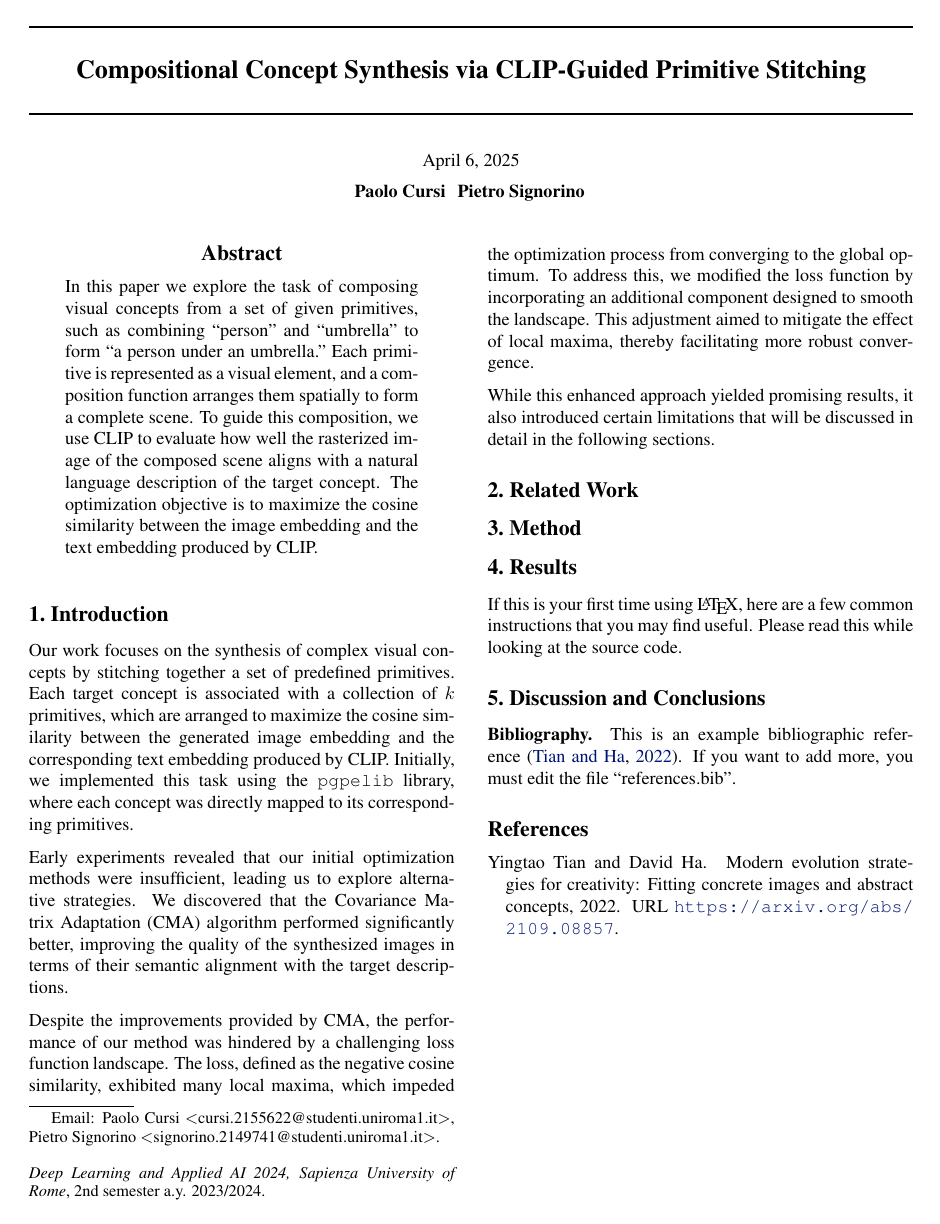
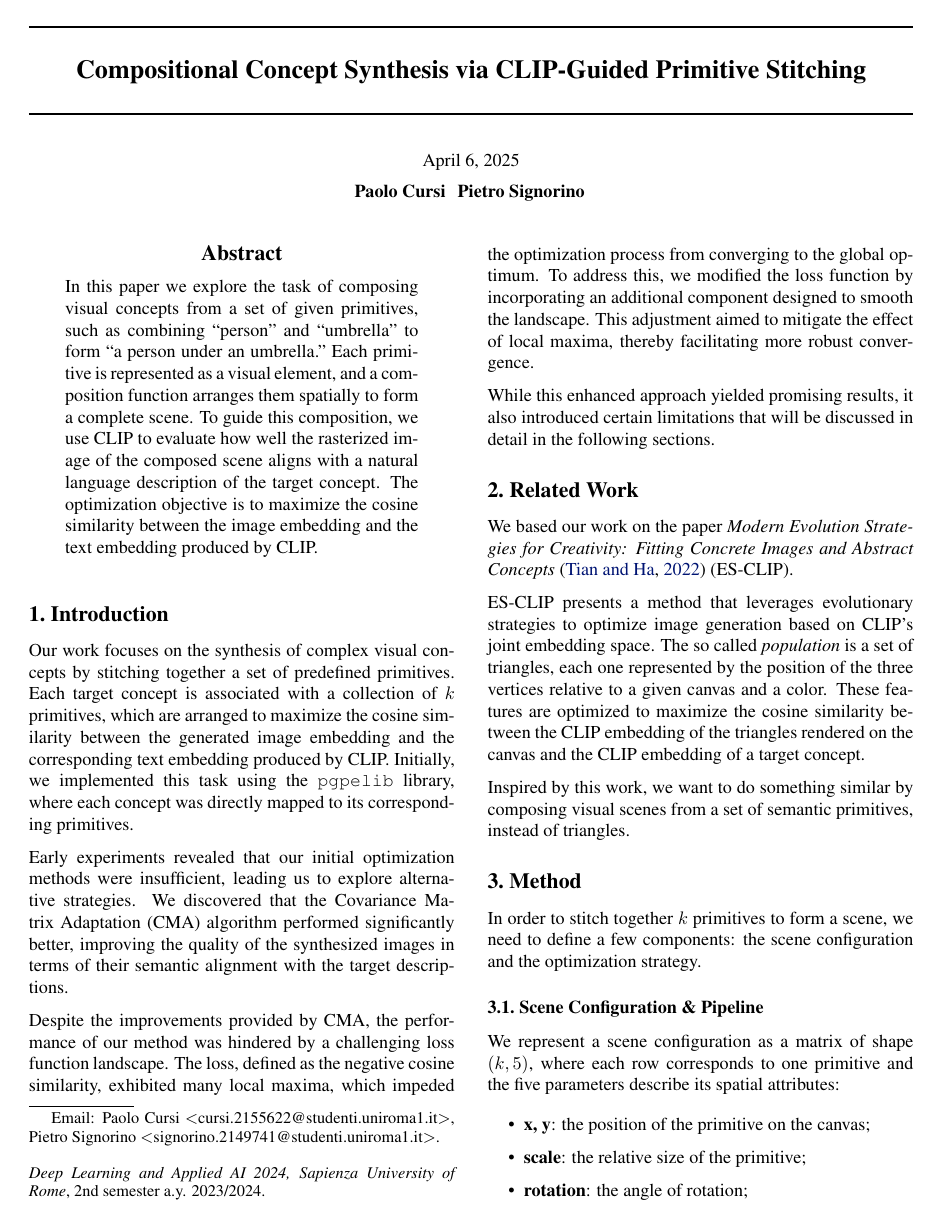
Before and after one commit to pietrosig/clip-primitive-stitching, a LaTeX paper (report/main.tex): the whole page before the commit and page 1 of 3 after it. Compiled offline with pdfLaTeX; a missing bibliography style is replaced by a similar one.

Commit message:
Add sections 1, 2, 3 of report

```diff
--- a/report/main.tex
+++ b/report/main.tex
@@ -53,9 +52,13 @@ Despite the improvements provided by CMA, the performance of our method was hind
 While this enhanced approach yielded promising results, it also introduced certain limitations that will be discussed in detail in the following sections.
 
 
-
 % ------------------------------------------------------------------------------
 \section{Related Work}
+We based our work on the paper \textit{Modern Evolution Strategies for Creativity: Fitting Concrete Images and Abstract Concepts}~\cite{tian2022modernevolutionstrategiescreativity} (ES-CLIP).
+
+ES-CLIP presents a method that leverages evolutionary strategies to optimize image generation based on CLIP’s joint embedding space. The so called \textit{population} is a set of triangles, each one represented by the position of the three vertices relative to a given canvas and a color. These features are optimized to maximize the cosine similarity between the CLIP embedding of the triangles rendered on the canvas and the CLIP embedding of a target concept.
+
+Inspired by this work, we want to do something similar by composing visual scenes from a set of semantic primitives, instead of triangles.
 
 
 % ------------------------------------------------------------------------------
@@ -62,0 +69,13 @@ While this enhanced approach yielded promising results, it also introduced certa
+  \label{fig:architecture}
+\end{figure*}
+
+In order to stitch together $k$ primitives to form a scene, we need to define a few components: the scene configuration and the optimization strategy.
+
+\subsection{Scene Configuration \& Pipeline}
+We represent a scene configuration as a matrix of shape $\left(k, 5\right)$, where each row corresponds to one primitive and the five parameters describe its spatial attributes:
+\begin{itemize}
+    \item \textbf{x, y}: the position of the primitive on the canvas;
+    \item \textbf{scale}: the relative size of the primitive;
+    \item \textbf{rotation}: the angle of rotation;
+    \item \textbf{layer}: the rendering order (i.e., which primitives appear in front).
+\end{itemize}
@@ -64,15 +96,12 @@ While this enhanced approach yielded promising results, it also introduced certa
 % ------------------------------------------------------------------------------
 \section{Results}
 
-If this is your first time using \LaTeX, here are a few common instructions that you may find useful. Please read this while looking at the source code.
+TODO
 
 
 % ------------------------------------------------------------------------------
 \section{Discussion and Conclusions}
-
-\paragraph*{Bibliography.}
-This is an example bibliographic reference~\cite{tian2022modernevolutionstrategiescreativity}. If you want to add more, you must edit the file ``references.bib''.
-
+TODO
 
 \bibliography{references.bib}
 \bibliographystyle{dlai2024}
```
Also changed, not shown: report/references.bib (+9 -0 lines), report/main.tex (21 more changed lines).
